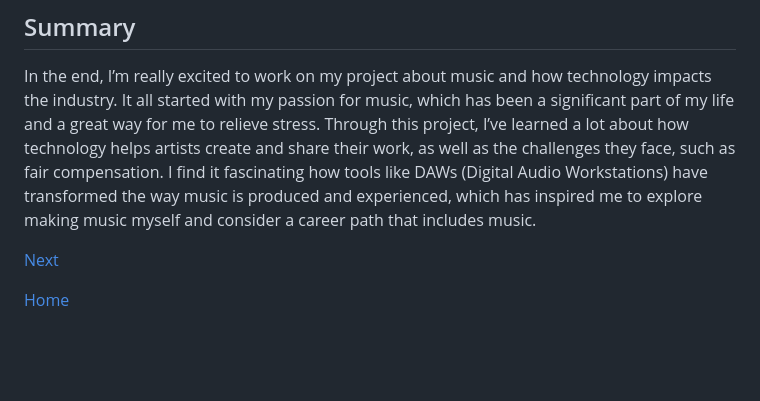
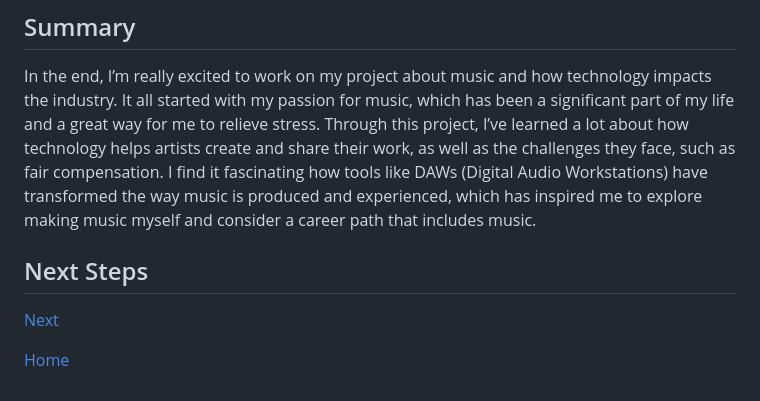
Before and after one commit to ramsesm2071/sep10-freedom-project, a Markdown page: blog/entry01.md, the part around the change. Drawn GitHub-style; blank space fills up the shorter version.

```diff
--- a/blog/entry01.md
+++ b/blog/entry01.md
@@ -20,6 +20,9 @@ Another skill I improved is researching. I learned how to find and read differen
 
 In the end, I’m really excited to work on my project about music and how technology impacts the industry. It all started with my passion for music, which has been a significant part of my life and a great way for me to relieve stress. Through this project, I’ve learned a lot about how technology helps artists create and share their work, as well as the challenges they face, such as fair compensation. I find it fascinating how tools like DAWs (Digital Audio Workstations) have transformed the way music is produced and experienced, which has inspired me to explore making music myself and consider a career path that includes music.
 
+## Next Steps
+
+
 [Next](entry02.md)
 
 [Home](../README.md)
```
